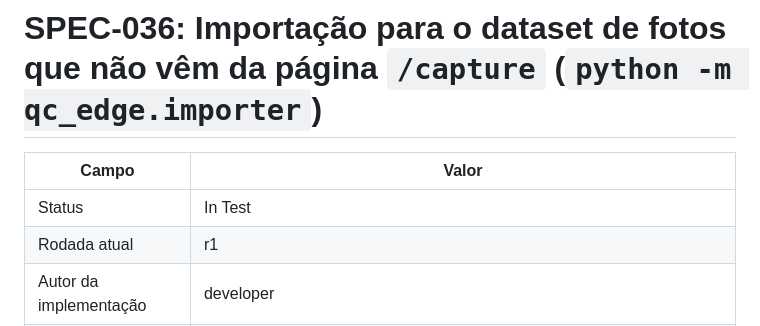
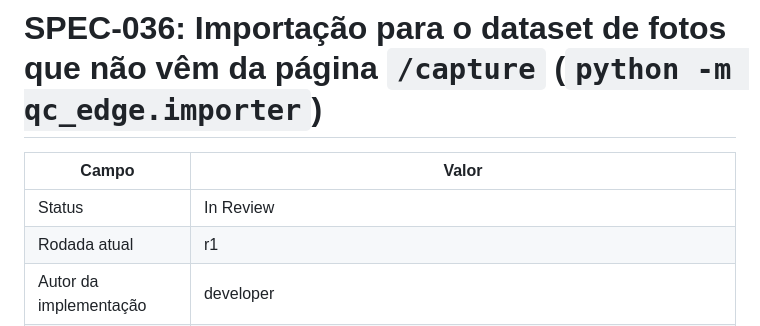
Before and after one commit to CarlosZeyy/Projeto_IoT, a Markdown page: docs/specs/SPEC-036-importacao-de-fotos.md, the part around the change. GitHub-like rendering.

```diff
--- a/docs/specs/SPEC-036-importacao-de-fotos.md
+++ b/docs/specs/SPEC-036-importacao-de-fotos.md
@@ -2,7 +2,7 @@
 
 | Campo | Valor |
 |---|---|
-| Status | In Test |
+| Status | In Review |
 | Rodada atual | r1 |
 | Autor da implementação | developer |
 | Tags | security |
```
Also changed, not shown: docs/plan.md (+1 -1 lines).
